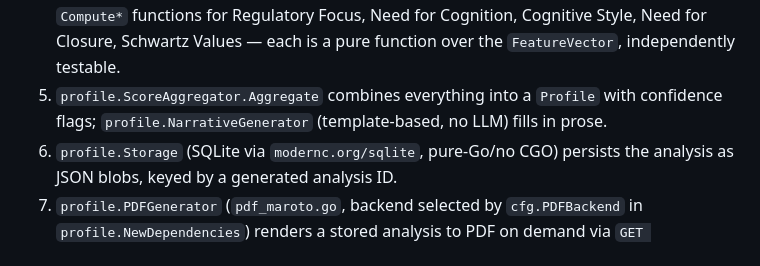
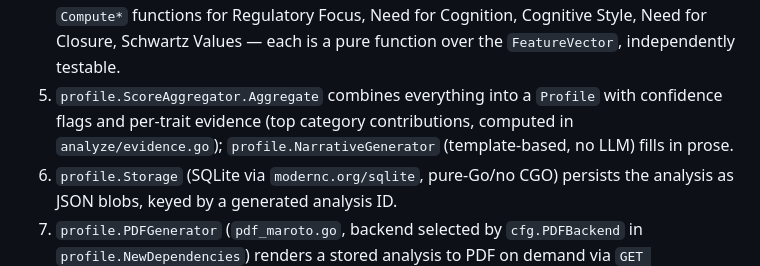
Before and after one commit to Chandra179/psycho, a Markdown page: CLAUDE.md, the part around the change. GitHub-like rendering.

```diff
--- a/CLAUDE.md
+++ b/CLAUDE.md
@@ -39,7 +39,7 @@ Wiring happens one level up in `modules/server/http_server.go`: `NewHandler` bui
 2. `ingest.Normalizer` strips markup, segments text, produces a `Document` with word count.
 3. `analyze.FeatureExtractor` tokenizes against the loaded dictionary (`dictionary.json`, loaded once at startup in `analyze.NewDependencies`) to build a `FeatureVector` + coverage %.
 4. `analyze.TraitModel.Infer` (Big Five, `bigfive.go`/`coefficients.go`) plus standalone `Compute*` functions for Regulatory Focus, Need for Cognition, Cognitive Style, Need for Closure, Schwartz Values — each is a pure function over the `FeatureVector`, independently testable.
-5. `profile.ScoreAggregator.Aggregate` combines everything into a `Profile` with confidence flags; `profile.NarrativeGenerator` (template-based, no LLM) fills in prose.
+5. `profile.ScoreAggregator.Aggregate` combines everything into a `Profile` with confidence flags and per-trait evidence (top category contributions, computed in `analyze/evidence.go`); `profile.NarrativeGenerator` (template-based, no LLM) fills in prose.
 6. `profile.Storage` (SQLite via `modernc.org/sqlite`, pure-Go/no CGO) persists the analysis as JSON blobs, keyed by a generated analysis ID.
 7. `profile.PDFGenerator` (`pdf_maroto.go`, backend selected by `cfg.PDFBackend` in `profile.NewDependencies`) renders a stored analysis to PDF on demand via `GET /analysis/{id}/pdf`.
 
```
Also changed, not shown: docs/overview.md (+5 -2 lines), docs/system-design.md (+6 -2 lines).
